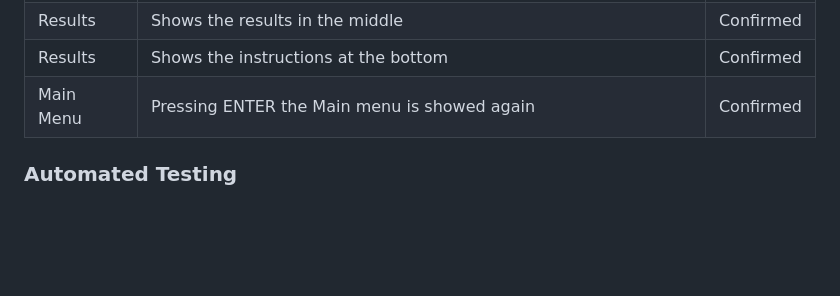
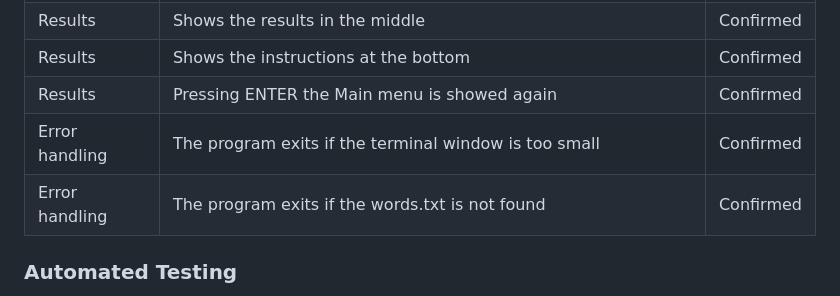
Before and after one commit to dvudd/CI_PP3, a Markdown page: README.md, the part around the change. Rendered like a GitHub page; blank space fills up the shorter version.

Commit message:
docs: Fixes typo and adds two more cases in manual testing section

```diff
--- a/README.md
+++ b/README.md
@@ -46,7 +46,9 @@ The code is validated with [CI Python Linter](https://pep8ci.herokuapp.com/#) wi
 | Results | Shows the RESULT logo | Confirmed |
 | Results | Shows the results in the middle | Confirmed |
 | Results | Shows the instructions at the bottom | Confirmed |
-| Main Menu | Pressing ENTER the Main menu is showed again | Confirmed |
+| Results | Pressing ENTER the Main menu is showed again | Confirmed |
+| Error handling | The program exits if the terminal window is too small | Confirmed |
+| Error handling | The program exits if the words.txt is not found | Confirmed |
 
 ### Automated Testing
 To verify that the calculations are correct I set up automated tests using [pytest](https://docs.pytest.org/en/7.4.x/). These tests are in the `test_run.py` in the `test` folder.
```
